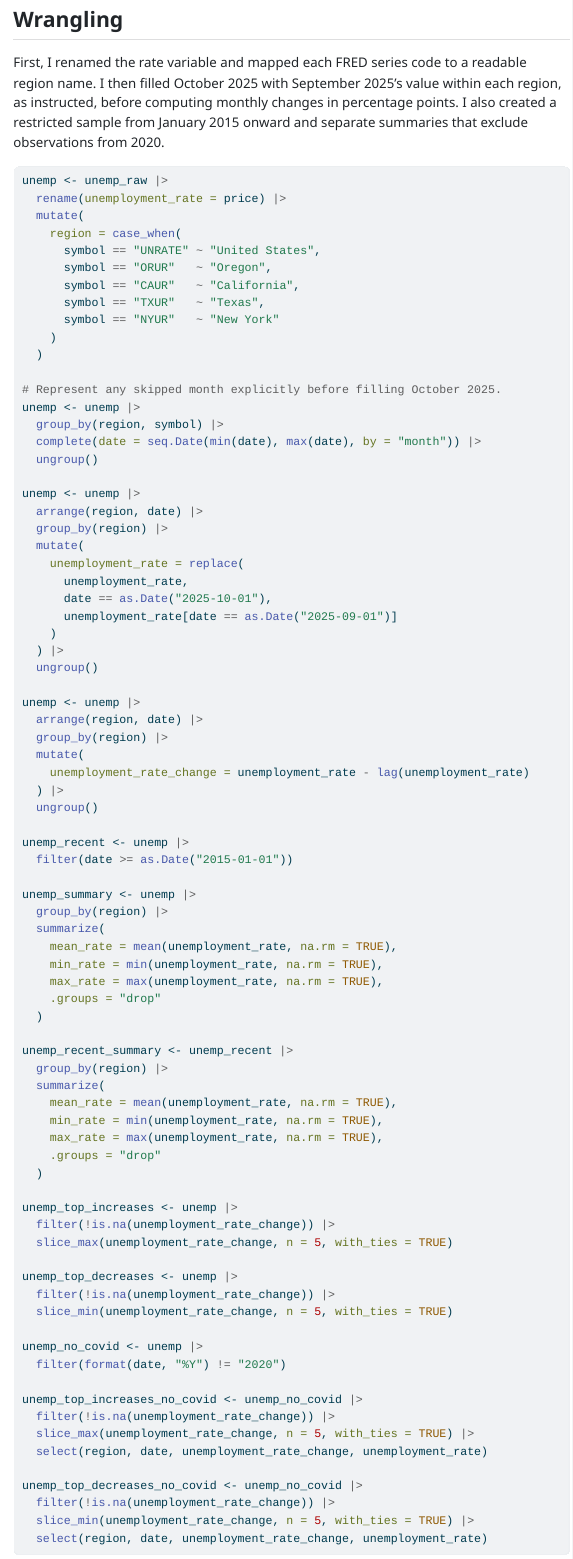
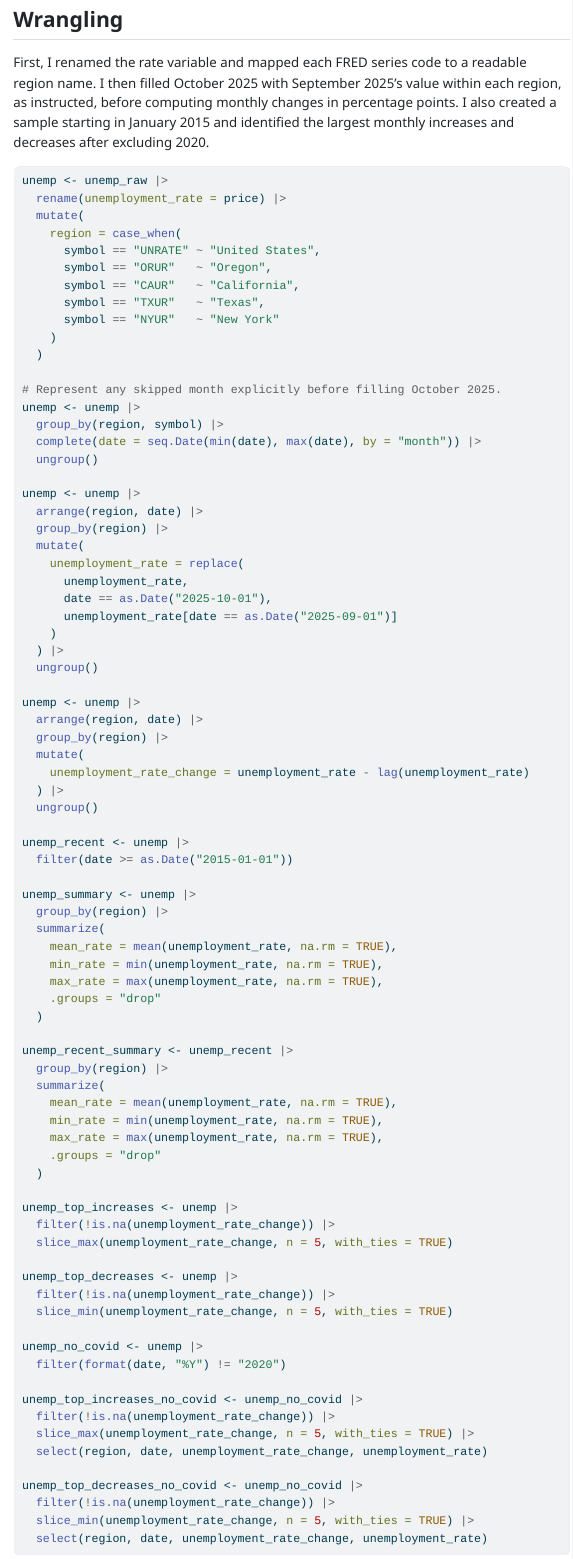
Before and after one commit to adugan10/ec422_ps2_dugan, a Quarto document (ps2_writeup_dugan.qmd): the page in a window 1100 px wide, from 920 px down. The pictures show the output file ps2_writeup_dugan.html that the author committed with the source, opened offline; menus at the side of the page are left out.

Commit message:
Update final wrangling explanation

````diff
--- a/ps2_writeup_dugan.qmd
+++ b/ps2_writeup_dugan.qmd
@@ -51,8 +51,7 @@ month. The `price` field in the original data contains the unemployment rate.
 First, I renamed the rate variable and mapped each FRED series code to a
 readable region name. I then filled October 2025 with September 2025's value
 within each region, as instructed, before computing monthly changes in
-percentage points. I also created a restricted sample from January 2015
-onward and separate summaries that exclude observations from 2020.
+percentage points. I also created a sample starting in January 2015 and identified the largest monthly increases and decreases after excluding 2020.
 
 ```{r}
 #| label: wrangle-data
````
Also changed, not shown: ps2_writeup_dugan.html.
